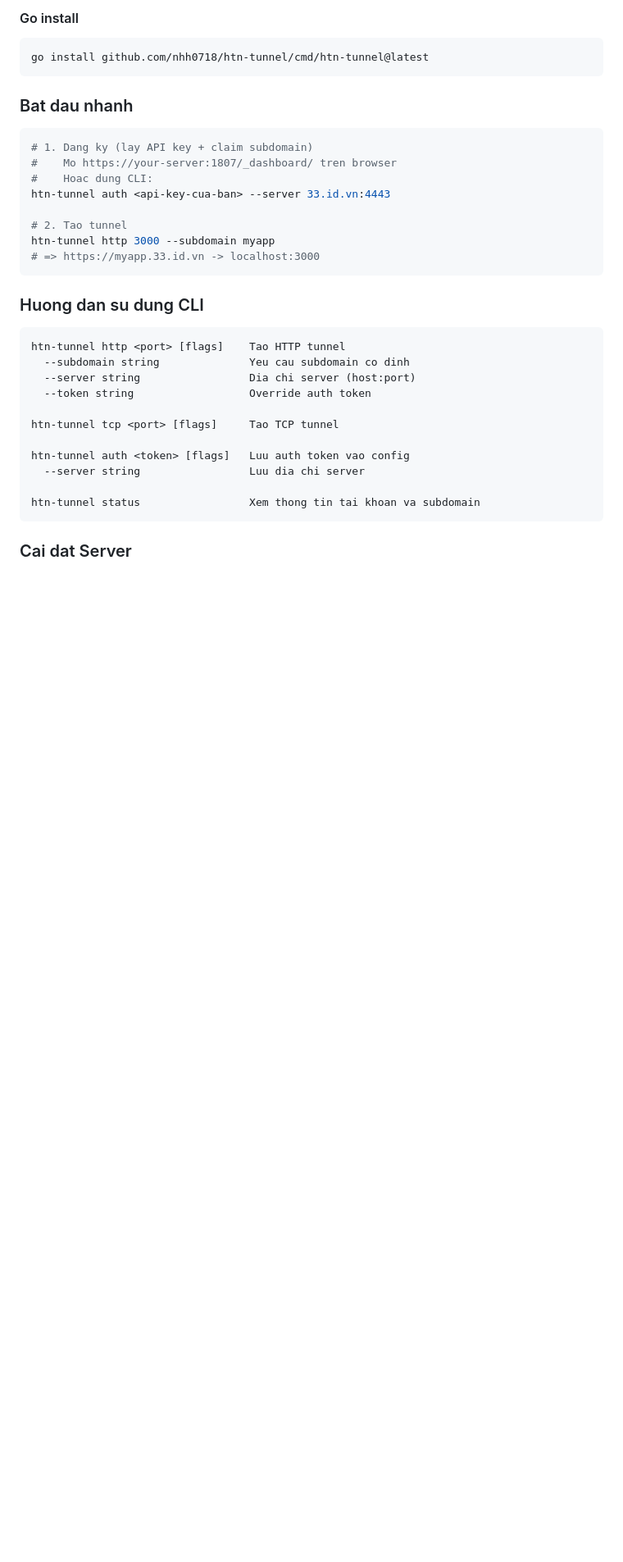
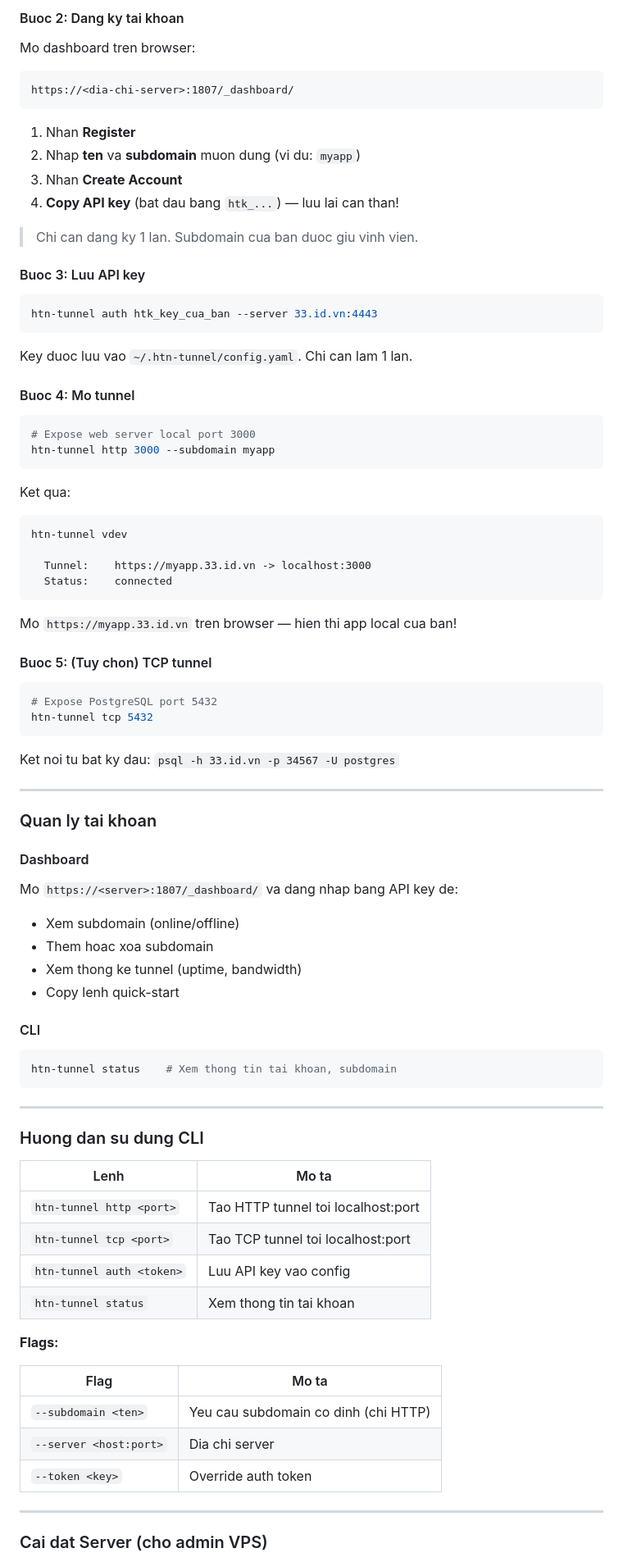
Before and after one commit to nhh0718/htn-tunnel, a Markdown page: README.md, the part around one of its changes. Shown at 82% size. GitHub-like rendering; blank space fills up the shorter version.

Commit message:
docs: rewrite README with step-by-step getting started guide (EN/VI)

````diff
--- a/README.md
+++ b/README.md
@@ -178,39 +272,92 @@ sudo mv htn-tunnel /usr/local/bin/
 ```
 
-#### Go install
+#### Buoc 2: Dang ky tai khoan
+
+Mo dashboard tren browser:
+
+```
+https://<dia-chi-server>:1807/_dashboard/
+```
+
+1. Nhan **Register**
+2. Nhap **ten** va **subdomain** muon dung (vi du: `myapp`)
+3. Nhan **Create Account**
+4. **Copy API key** (bat dau bang `htk_...`) — luu lai can than!
+
+> Chi can dang ky 1 lan. Subdomain cua ban duoc giu vinh vien.
+
+#### Buoc 3: Luu API key
 
 ```bash
-go install github.com/nhh0718/htn-tunnel/cmd/htn-tunnel@latest
+htn-tunnel auth htk_key_cua_ban --server 33.id.vn:4443
 ```
 
-### Bat dau nhanh
+Key duoc luu vao `~/.htn-tunnel/config.yaml`. Chi can lam 1 lan.
+
+#### Buoc 4: Mo tunnel
 
 ```bash
-# 1. Dang ky (lay API key + claim subdomain)
-#    Mo https://your-server:1807/_dashboard/ tren browser
-#    Hoac dung CLI:
-htn-tunnel auth <api-key-cua-ban> --server 33.id.vn:4443
+# Expose web server local port 3000
+htn-tunnel http 3000 --subdomain myapp
+```
 
-# 2. Tao tunnel
-htn-tunnel http 3000 --subdomain myapp
-# => https://myapp.33.id.vn -> localhost:3000
+Ket qua:
 ```
+htn-tunnel vdev
+
+  Tunnel:    https://myapp.33.id.vn -> localhost:3000
+  Status:    connected
+```
+
+Mo `https://myapp.33.id.vn` tren browser — hien thi app local cua ban!
+
+#### Buoc 5: (Tuy chon) TCP tunnel
+
+```bash
+# Expose PostgreSQL port 5432
+htn-tunnel tcp 5432
+```
+
+Ket noi tu bat ky dau: `psql -h 33.id.vn -p 34567 -U postgres`
+
+---
+
+### Quan ly tai khoan
+
+#### Dashboard
+
+Mo `https://<server>:1807/_dashboard/` va dang nhap bang API key de:
+- Xem subdomain (online/offline)
+- Them hoac xoa subdomain
+- Xem thong ke tunnel (uptime, bandwidth)
+- Copy lenh quick-start
+
+#### CLI
+
+```bash
+htn-tunnel status    # Xem thong tin tai khoan, subdomain
+```
+
+---
 
 ### Huong dan su dung CLI
 
-```
-htn-tunnel http <port> [flags]    Tao HTTP tunnel
-  --subdomain string              Yeu cau subdomain co dinh
-  --server string                 Dia chi server (host:port)
-  --token string                  Override auth token
+| Lenh | Mo ta |
+|------|-------|
+| `htn-tunnel http <port>` | Tao HTTP tunnel toi localhost:port |
+| `htn-tunnel tcp <port>` | Tao TCP tunnel toi localhost:port |
+| `htn-tunnel auth <token>` | Luu API key vao config |
+| `htn-tunnel status` | Xem thong tin tai khoan |
 
-htn-tunnel tcp <port> [flags]     Tao TCP tunnel
+**Flags:**
 
-htn-tunnel auth <token> [flags]   Luu auth token vao config
-  --server string                 Luu dia chi server
+| Flag | Mo ta |
+|------|-------|
+| `--subdomain <ten>` | Yeu cau subdomain co dinh (chi HTTP) |
+| `--server <host:port>` | Dia chi server |
+| `--token <key>` | Override auth token |
 
-htn-tunnel status                 Xem thong tin tai khoan va subdomain
-```
+---
 
-### Cai dat Server
+### Cai dat Server (cho admin VPS)
 
````
Also changed, not shown: other parts of README.md (+172 -76 lines).
